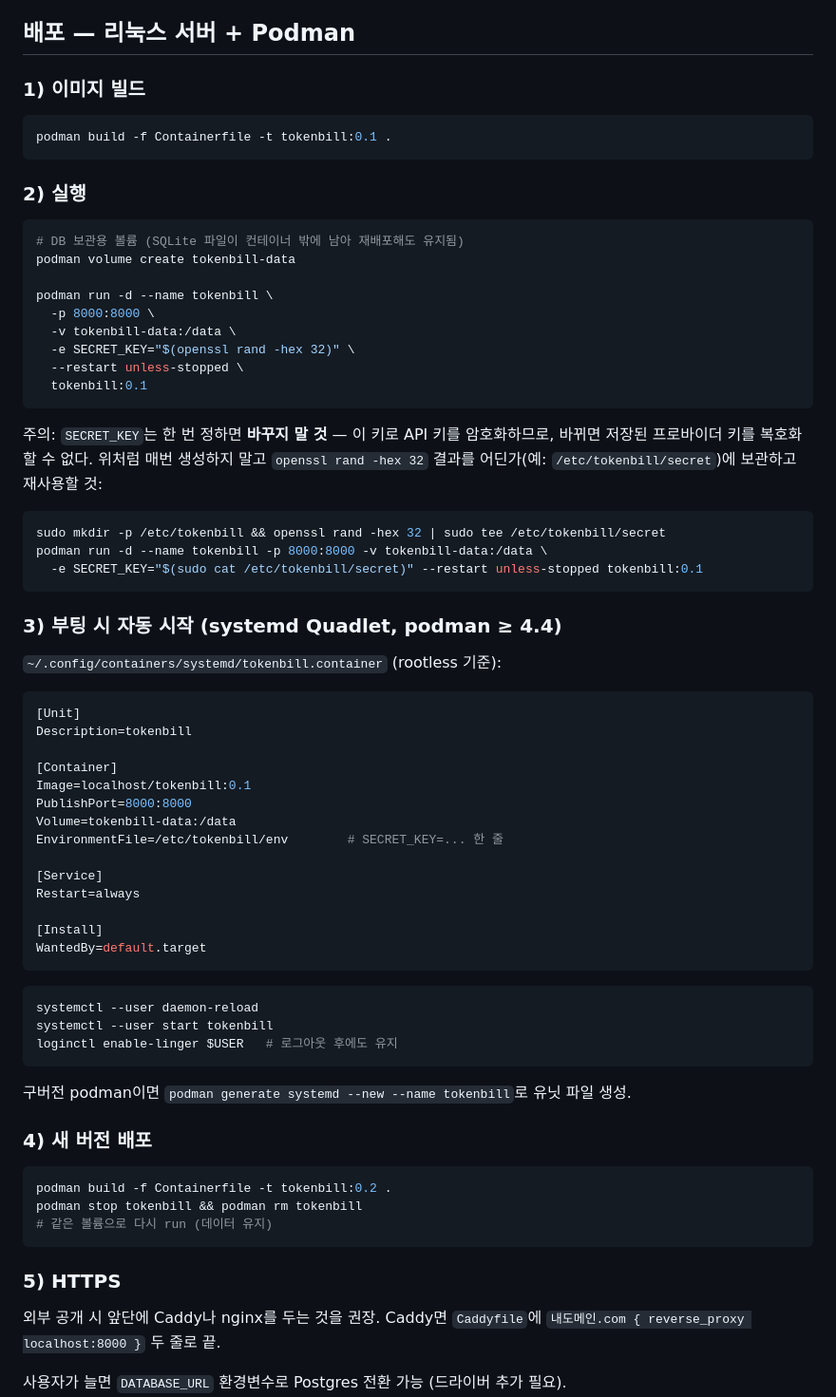
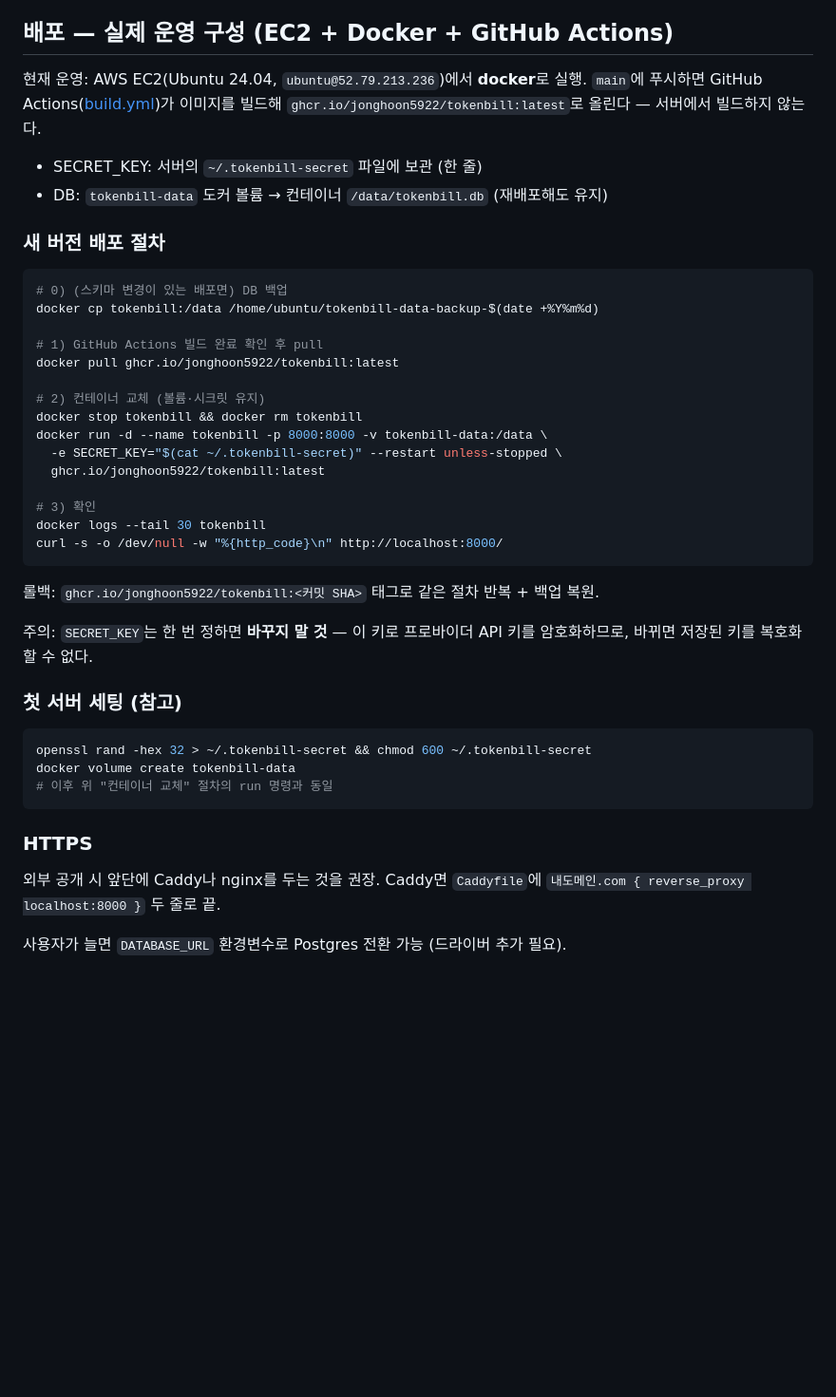
Before and after one commit to Jonghoon5922/tokenbill, a Markdown page: README.md, the part around the change. Shown at 95% size. Drawn GitHub-style; blank space fills up the shorter version.

Commit message:
README: 배포 섹션을 실제 운영 구성(EC2 + Docker + ghcr)에 맞게 갱신
Co-Authored-By: Claude Fable 5 <noreply@anthropic.com>

````diff
--- a/README.md
+++ b/README.md
@@ -51,76 +51,49 @@ static/index.html         # 프론트엔드 (로그인 + 대시보드)
   (자동 수집으로 대체 예정 — LiteLLM의 model_prices JSON 참고).
 - **키 보안**: API 키는 SECRET_KEY에서 유도한 Fernet 키로 암호화 저장, 화면에는 마스킹만 노출.
 
-## 배포 — 리눅스 서버 + Podman
+## 배포 — 실제 운영 구성 (EC2 + Docker + GitHub Actions)
 
-### 1) 이미지 빌드
+현재 운영: AWS EC2(Ubuntu 24.04, `ubuntu@52.79.213.236`)에서 **docker**로 실행.
+`main`에 푸시하면 GitHub Actions([build.yml](.github/workflows/build.yml))가
+이미지를 빌드해 `ghcr.io/jonghoon5922/tokenbill:latest`로 올린다 — 서버에서 빌드하지 않는다.
+
+- SECRET_KEY: 서버의 `~/.tokenbill-secret` 파일에 보관 (한 줄)
+- DB: `tokenbill-data` 도커 볼륨 → 컨테이너 `/data/tokenbill.db` (재배포해도 유지)
+
+### 새 버전 배포 절차
 
 ```bash
-podman build -f Containerfile -t tokenbill:0.1 .
+# 0) (스키마 변경이 있는 배포면) DB 백업
+docker cp tokenbill:/data /home/ubuntu/tokenbill-data-backup-$(date +%Y%m%d)
+
+# 1) GitHub Actions 빌드 완료 확인 후 pull
+docker pull ghcr.io/jonghoon5922/tokenbill:latest
+
+# 2) 컨테이너 교체 (볼륨·시크릿 유지)
+docker stop tokenbill && docker rm tokenbill
+docker run -d --name tokenbill -p 8000:8000 -v tokenbill-data:/data \
+  -e SECRET_KEY="$(cat ~/.tokenbill-secret)" --restart unless-stopped \
+  ghcr.io/jonghoon5922/tokenbill:latest
+
+# 3) 확인
+docker logs --tail 30 tokenbill
+curl -s -o /dev/null -w "%{http_code}\n" http://localhost:8000/
 ```
 
-### 2) 실행
+롤백: `ghcr.io/jonghoon5922/tokenbill:<커밋 SHA>` 태그로 같은 절차 반복 + 백업 복원.
+
+주의: `SECRET_KEY`는 한 번 정하면 **바꾸지 말 것** — 이 키로 프로바이더 API 키를
+암호화하므로, 바뀌면 저장된 키를 복호화할 수 없다.
+
+### 첫 서버 세팅 (참고)
 
 ```bash
-# DB 보관용 볼륨 (SQLite 파일이 컨테이너 밖에 남아 재배포해도 유지됨)
-podman volume create tokenbill-data
-
-podman run -d --name tokenbill \
-  -p 8000:8000 \
-  -v tokenbill-data:/data \
-  -e SECRET_KEY="$(openssl rand -hex 32)" \
-  --restart unless-stopped \
-  tokenbill:0.1
+openssl rand -hex 32 > ~/.tokenbill-secret && chmod 600 ~/.tokenbill-secret
+docker volume create tokenbill-data
+# 이후 위 "컨테이너 교체" 절차의 run 명령과 동일
 ```
 
-주의: `SECRET_KEY`는 한 번 정하면 **바꾸지 말 것** — 이 키로 API 키를 암호화하므로,
-바뀌면 저장된 프로바이더 키를 복호화할 수 없다. 위처럼 매번 생성하지 말고
-`openssl rand -hex 32` 결과를 어딘가(예: `/etc/tokenbill/secret`)에 보관하고 재사용할 것:
-
-```bash
-sudo mkdir -p /etc/tokenbill && openssl rand -hex 32 | sudo tee /etc/tokenbill/secret
-podman run -d --name tokenbill -p 8000:8000 -v tokenbill-data:/data \
-  -e SECRET_KEY="$(sudo cat /etc/tokenbill/secret)" --restart unless-stopped tokenbill:0.1
-```
-
-### 3) 부팅 시 자동 시작 (systemd Quadlet, podman ≥ 4.4)
-
-`~/.config/containers/systemd/tokenbill.container` (rootless 기준):
-
-```ini
-[Unit]
-Description=tokenbill
-
-[Container]
-Image=localhost/tokenbill:0.1
-PublishPort=8000:8000
-Volume=tokenbill-data:/data
-EnvironmentFile=/etc/tokenbill/env        # SECRET_KEY=... 한 줄
-
-[Service]
-Restart=always
-
-[Install]
-WantedBy=default.target
-```
-
-```bash
-systemctl --user daemon-reload
-systemctl --user start tokenbill
-loginctl enable-linger $USER   # 로그아웃 후에도 유지
-```
-
-구버전 podman이면 `podman generate systemd --new --name tokenbill`로 유닛 파일 생성.
-
-### 4) 새 버전 배포
-
-```bash
-podman build -f Containerfile -t tokenbill:0.2 .
-podman stop tokenbill && podman rm tokenbill
-# 같은 볼륨으로 다시 run (데이터 유지)
-```
-
-### 5) HTTPS
+### HTTPS
 
 외부 공개 시 앞단에 Caddy나 nginx를 두는 것을 권장.
 Caddy면 `Caddyfile`에 `내도메인.com { reverse_proxy localhost:8000 }` 두 줄로 끝.
````
